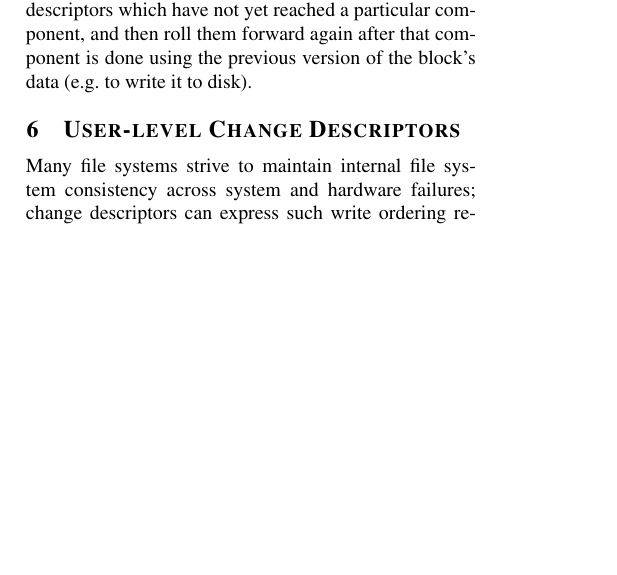
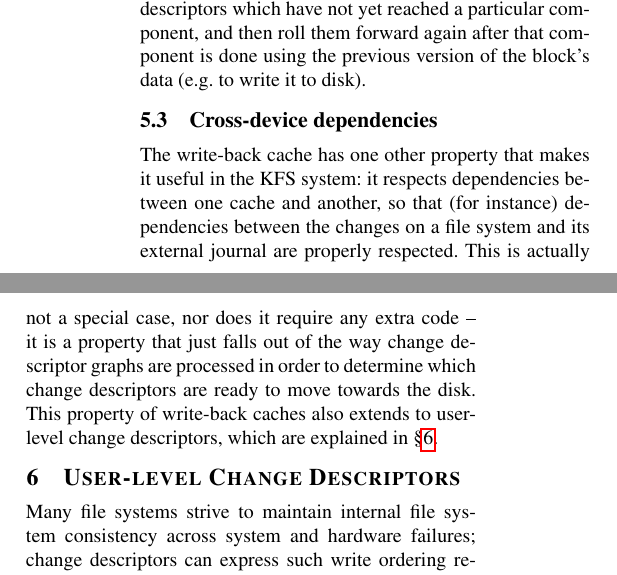
Before and after one commit to ucla-readable/fstitch-doc, a LaTeX paper (osdi/paper.tex, which reads osdi/wbcache.tex): part of one column of page 4 of 7 before the commit and two parts of the columns of page 4 of 7 after it, the two joined at a grey line, cut so that both start at the same text, the shorter picture padded with empty space. Compiled offline with pdfLaTeX.

Commit message:
r2306: Adding more bits.

```diff
--- a/osdi/wbcache.tex
+++ b/osdi/wbcache.tex
@@ -48,3 +48,15 @@ yet. KFS provides a revisioning system for blocks which can automatically ``roll
 back'' the change descriptors which have not yet reached a particular component,
 and then roll them forward again after that component is done using the previous
 version of the block's data (e.g. to write it to disk).
+
+\subsection{Cross-device dependencies}
+
+The write-back cache has one other property that makes it useful in the KFS
+system: it respects dependencies between one cache and another, so that (for
+instance) dependencies between the changes on a file system and its external
+journal are properly respected. This is actually not a special case, nor does it
+require any extra code -- it is a property that just falls out of the way change
+descriptor graphs are processed in order to determine which change descriptors
+are ready to move towards the disk. This property of write-back caches also
+extends to user-level change descriptors, which are explained in
+\S\ref{sec:opgroup}.
```
Also changed, not shown: osdi/chdescs.tex (+2 -2 lines), osdi/paper.tex (+1 -10 lines), 1 other file.
